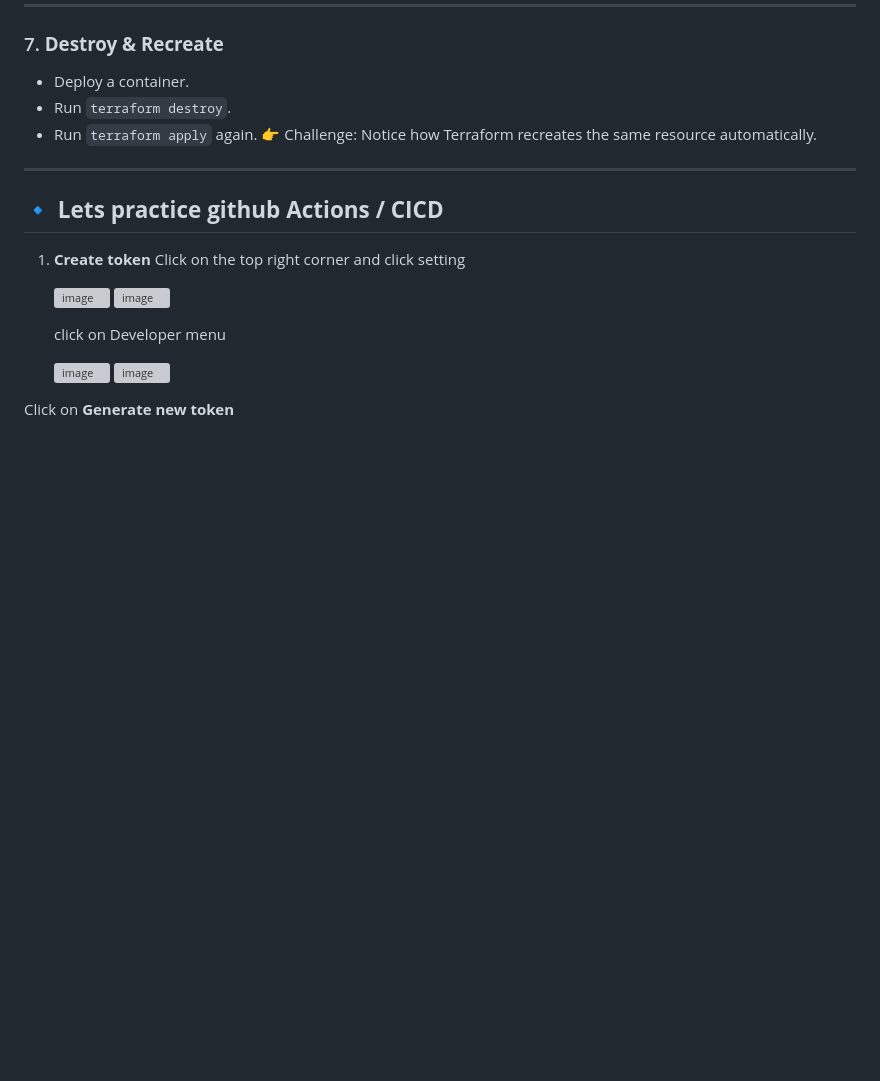
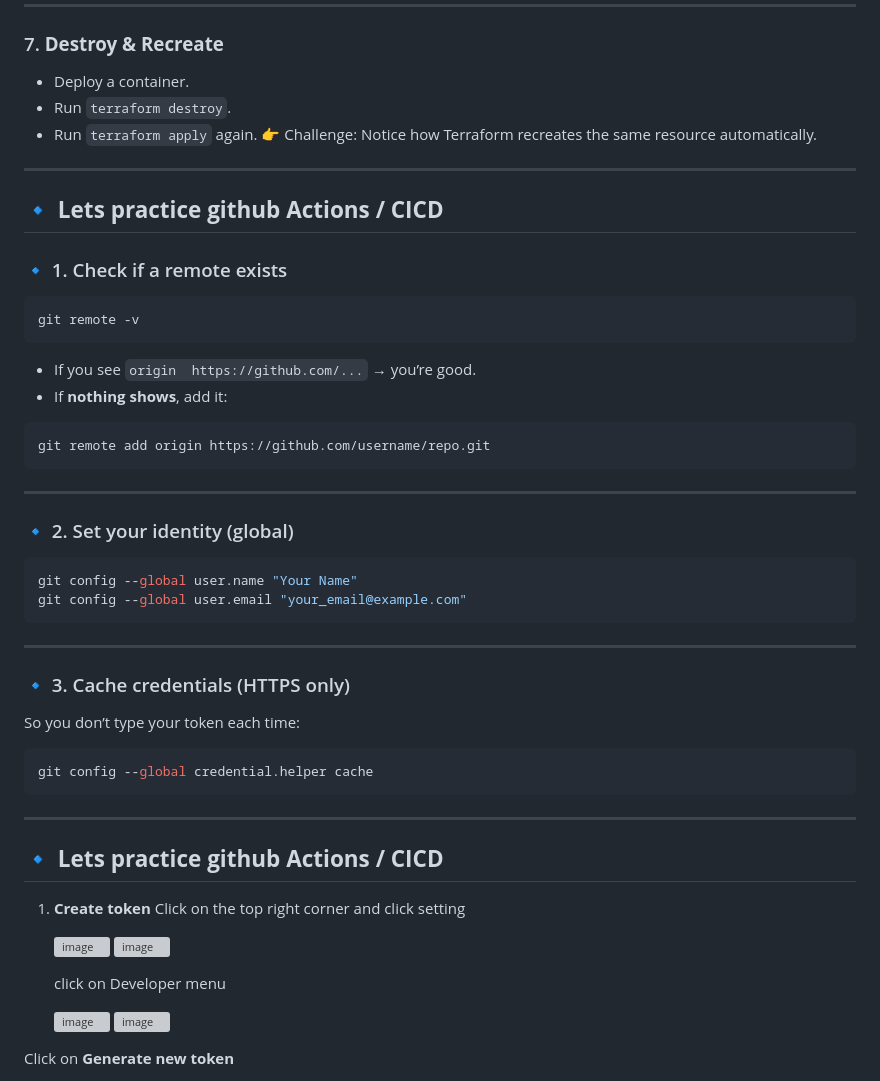
Before and after one commit to swethashree2005/vagrant-ansible-terrafom-docker, a Markdown page: README.md, the part around the change. Rendered like a GitHub page; blank space fills up the shorter version; grey boxes are pictures that could not be loaded.

````diff
--- a/README.md
+++ b/README.md
@@ -355,6 +355,48 @@ resource "local_file" "note" {
 
 ---
 
+
+## 🔹 **Lets practice github Actions / CICD**
+
+
+### 🔹 1. Check if a remote exists
+
+```bash
+git remote -v
+```
+
+* If you see `origin  https://github.com/...` → you’re good.
+* If **nothing shows**, add it:
+
+```bash
+git remote add origin https://github.com/username/repo.git
+```
+
+---
+
+### 🔹 2. Set your identity (global)
+
+```bash
+git config --global user.name "Your Name"
+git config --global user.email "your_email@example.com"
+```
+
+
+---
+
+### 🔹 3. Cache credentials (HTTPS only)
+
+So you don’t type your token each time:
+
+```bash
+git config --global credential.helper cache
+```
+
+
+---
+
+
+
 ## 🔹 **Lets practice github Actions / CICD**
 
 1. **Create token**
````
